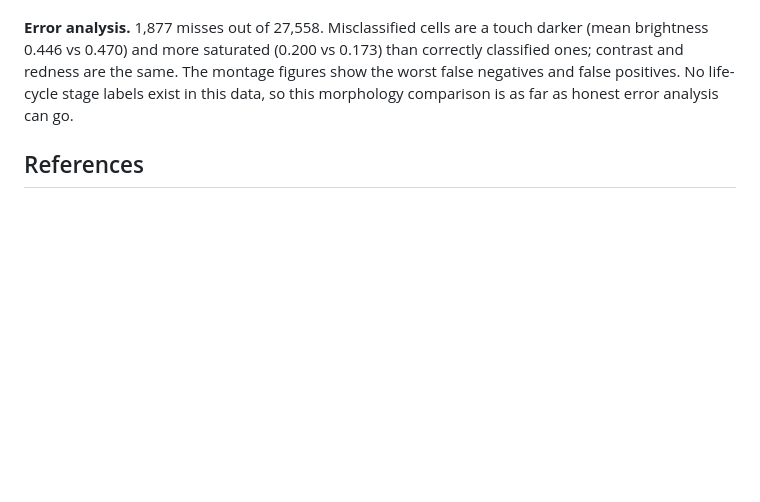
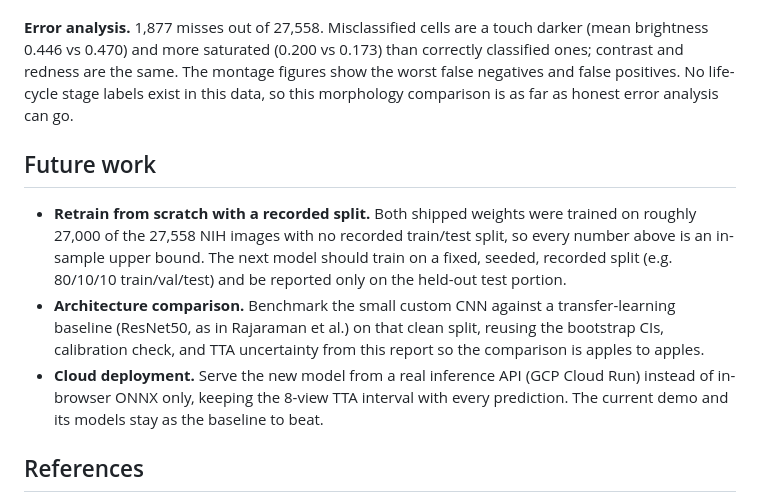
Before and after one commit to nepalanurag/Detection-of-Malaria-Using-CNN, a Markdown page: web/REPORT.md, the part around the change. GitHub-like rendering; blank space fills up the shorter version.

Commit message:
Add future work: clean-split retrain, architecture comparison, cloud deployment

```diff
--- a/web/REPORT.md
+++ b/web/REPORT.md
@@ -110,6 +110,22 @@ figures show the worst false negatives and false positives. No life-cycle stage
 labels exist in this data, so this morphology comparison is as far as honest
 error analysis can go.
 
+## Future work
+
+- **Retrain from scratch with a recorded split.** Both shipped weights were
+  trained on roughly 27,000 of the 27,558 NIH images with no recorded
+  train/test split, so every number above is an in-sample upper bound. The
+  next model should train on a fixed, seeded, recorded split (e.g. 80/10/10
+  train/val/test) and be reported only on the held-out test portion.
+- **Architecture comparison.** Benchmark the small custom CNN against a
+  transfer-learning baseline (ResNet50, as in Rajaraman et al.) on that clean
+  split, reusing the bootstrap CIs, calibration check, and TTA uncertainty
+  from this report so the comparison is apples to apples.
+- **Cloud deployment.** Serve the new model from a real inference API
+  (GCP Cloud Run) instead of in-browser ONNX only, keeping the 8-view TTA
+  interval with every prediction. The current demo and its models stay as
+  the baseline to beat.
+
 ## References
 
 - Rajaraman, S., Antani, S. K., Poostchi, M., Silamut, K., Hossain, M. A.,
```
